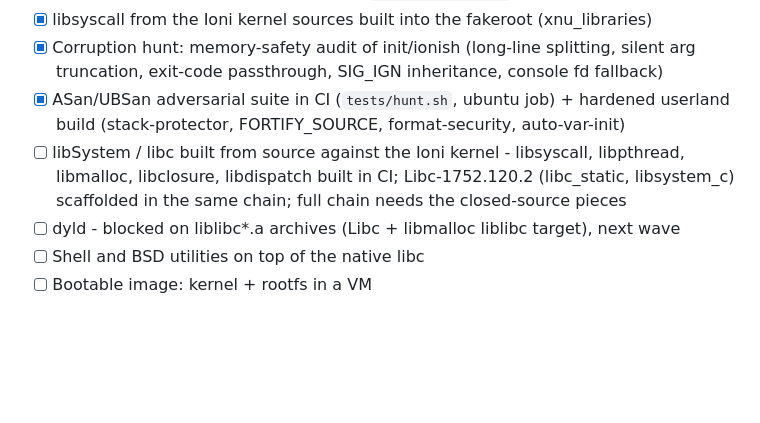
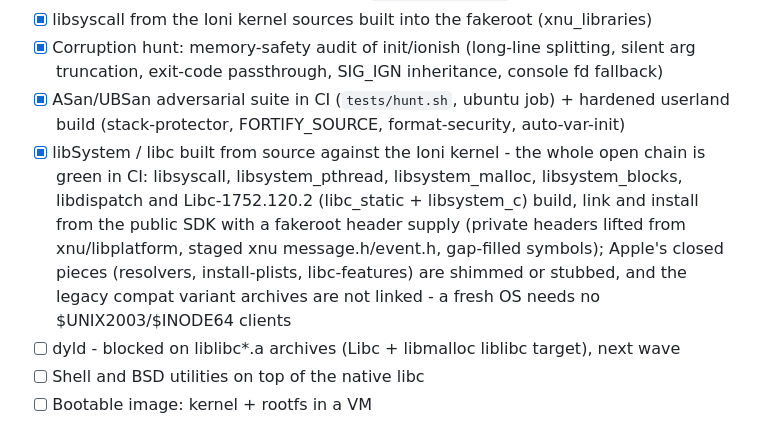
Before and after one commit to TheArchitectEngineer/ioni-os, a Markdown page: ROADMAP.md, the part around one of its changes. GitHub-like rendering; blank space fills up the shorter version.

Commit message:
docs: libsystem chain green

```diff
--- a/ROADMAP.md
+++ b/ROADMAP.md
@@ -39,7 +39,7 @@ Primary target: **x86_64 (PC hardware)**. ARM64 is paused as a product target; t
 - [x] libsyscall from the Ioni kernel sources built into the fakeroot (xnu_libraries)
 - [x] Corruption hunt: memory-safety audit of init/ionish (long-line splitting, silent arg truncation, exit-code passthrough, SIG_IGN inheritance, console fd fallback)
 - [x] ASan/UBSan adversarial suite in CI (`tests/hunt.sh`, ubuntu job) + hardened userland build (stack-protector, FORTIFY_SOURCE, format-security, auto-var-init)
-- [ ] libSystem / libc built from source against the Ioni kernel - libsyscall, libpthread, libmalloc, libclosure, libdispatch built in CI; Libc-1752.120.2 (libc_static, libsystem_c) scaffolded in the same chain; full chain needs the closed-source pieces
+- [x] libSystem / libc built from source against the Ioni kernel - the whole open chain is green in CI: libsyscall, libsystem_pthread, libsystem_malloc, libsystem_blocks, libdispatch and Libc-1752.120.2 (libc_static + libsystem_c) build, link and install from the public SDK with a fakeroot header supply (private headers lifted from xnu/libplatform, staged xnu message.h/event.h, gap-filled symbols); Apple's closed pieces (resolvers, install-plists, libc-features) are shimmed or stubbed, and the legacy compat variant archives are not linked - a fresh OS needs no $UNIX2003/$INODE64 clients
 - [ ] dyld - blocked on liblibc*.a archives (Libc + libmalloc liblibc target), next wave
 - [ ] Shell and BSD utilities on top of the native libc
 - [ ] Bootable image: kernel + rootfs in a VM
```
Also changed, not shown: other parts of ROADMAP.md (+1 -1 lines).
